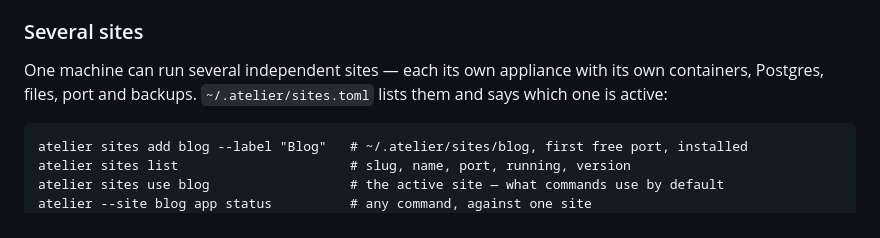
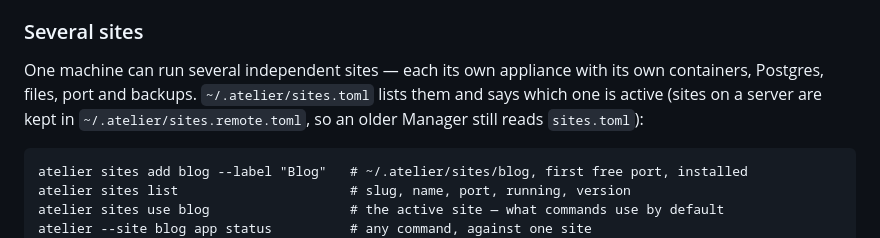
Before and after one commit to aincient-labs/manager, a Markdown page: README.md, the part around the change. Rendered like a GitHub page.

Commit message:
docs: sites on a server live in sites.remote.toml (0486)

````diff
--- a/README.md
+++ b/README.md
@@ -51,7 +51,9 @@ so it's always qualified by its namespace). The stack directory defaults to `~/.
 ### Several sites
 
 One machine can run several independent sites — each its own appliance with its own containers,
-Postgres, files, port and backups. `~/.atelier/sites.toml` lists them and says which one is active:
+Postgres, files, port and backups. `~/.atelier/sites.toml` lists them and says which one is active
+(sites on a server are kept in `~/.atelier/sites.remote.toml`, so an older Manager still reads
+`sites.toml`):
 
 ```
 atelier sites add blog --label "Blog"   # ~/.atelier/sites/blog, first free port, installed
````
Also changed, not shown: CHANGELOG.md (+3 -0 lines).
